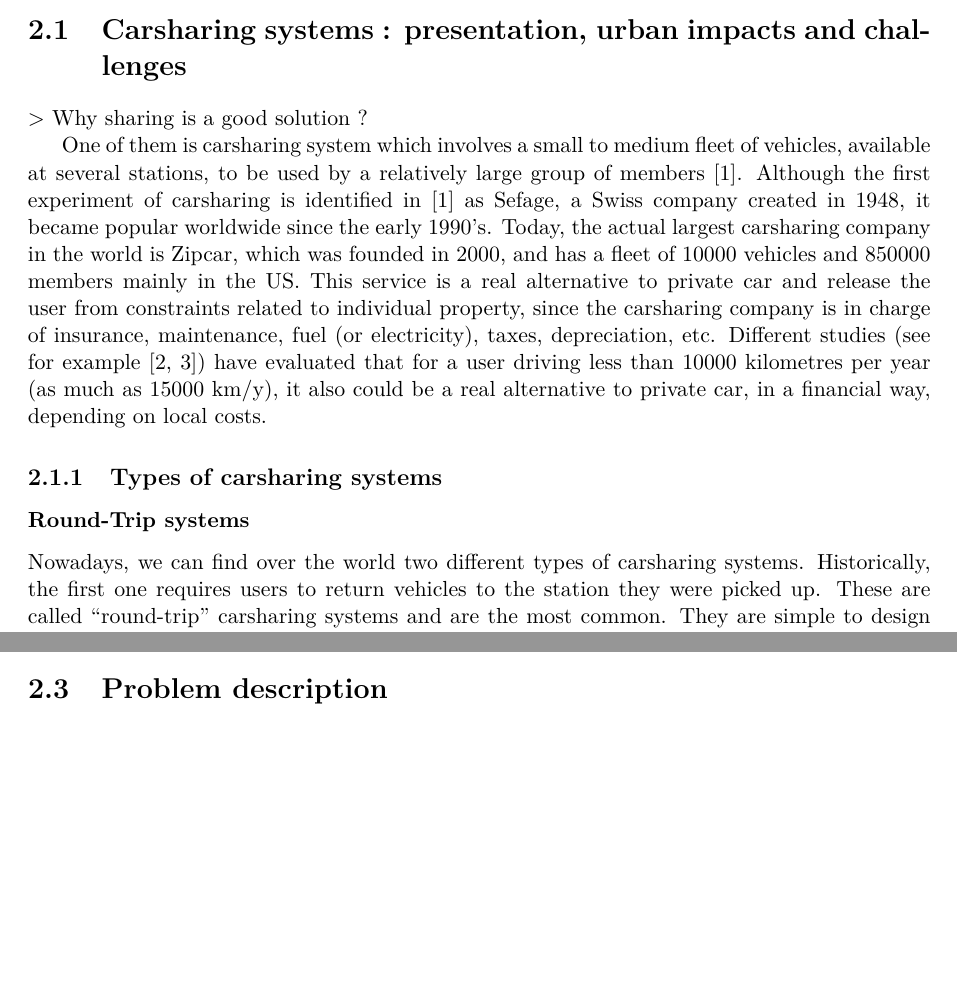
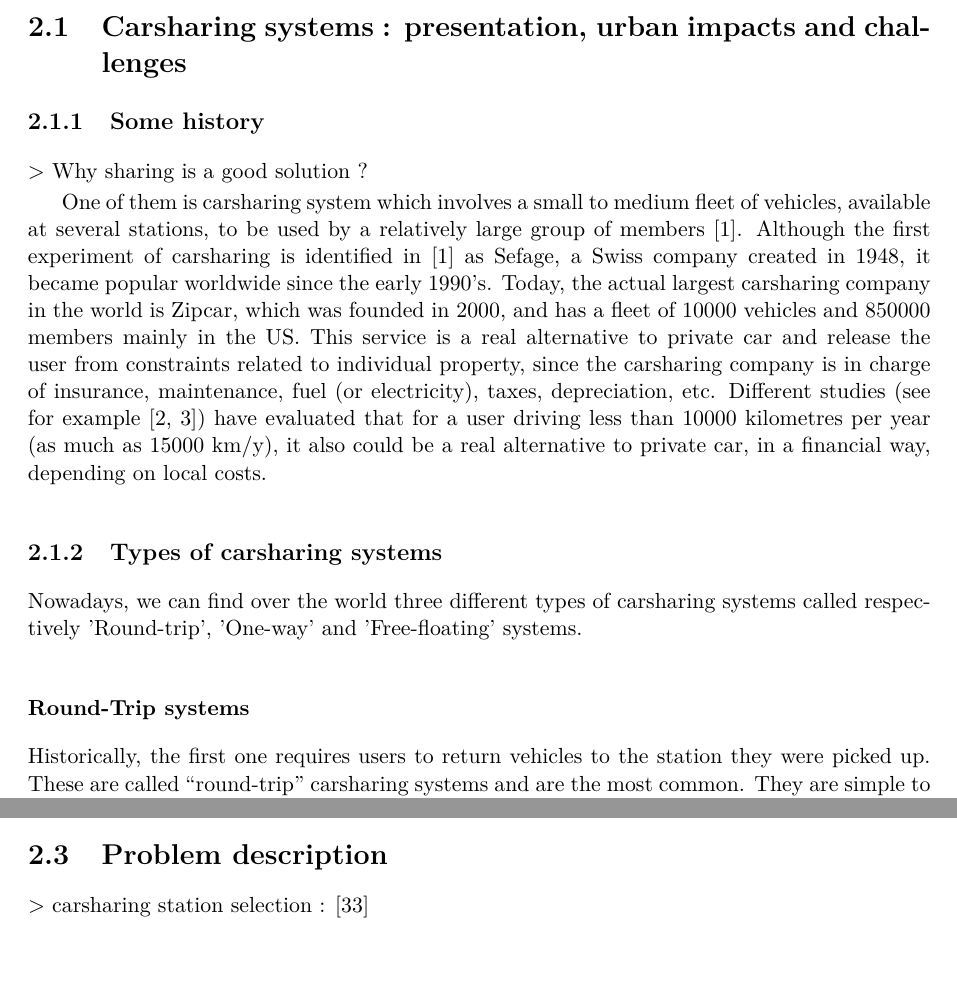
Before and after one commit to aurelcarlier/PhD-thesis-manuscript, a LaTeX thesis (master.tex, which reads chap-backgroundAndProblem/backgroundAndProblem.tex): two parts of pages 20 and 25 of 71, joined at a grey line, cut so that both start at the same text, the shorter picture padded with empty space. Compiled offline with LaTeX, dvips and Ghostscript.

Commit message:
adinng some bib entries

```diff
--- a/chap-backgroundAndProblem/backgroundAndProblem.tex
+++ b/chap-backgroundAndProblem/backgroundAndProblem.tex
@@ -24,6 +24,7 @@ A citer :\\
 
 
 \section{Carsharing systems : presentation, urban impacts and challenges}
+\subsection{Some history}
 $>$ Why sharing is a good solution ?
 
 One of them is carsharing system which involves a small to medium fleet of vehicles, available at several stations, to be used by a relatively large group of members \cite{shaheen_short_1999}.
@@ -33,9 +34,10 @@ This service is a real alternative to private car and release the user from cons
 Different studies (see for example \cite{litman_evaluating_2000, prettenthaler_ownership_1999}) have evaluated that for a user driving less than $10 000$ kilometres per year (as much as $15 000$ km/y), it also could be a real alternative to private car, in a financial way, depending on local costs.
 
 \subsection{Types of carsharing systems}
+Nowadays, we can find over the world three different types of carsharing systems called respectively 'Round-trip', 'One-way' and 'Free-floating' systems.
+
 
 \subsubsection{Round-Trip systems}
-Nowadays, we can find over the world two different types of carsharing systems.
 Historically, the first one requires users to return vehicles to the station they were picked up.
 These are called ``round-trip'' carsharing systems and are the most common.
 They are simple to design and manage since the incoming demand in each station is sufficient to plan stocks.
@@ -149,7 +151,7 @@ A citer :\\
 
 \newpage
 \section{Problem description}
-
+$>$ carsharing station selection : \cite{ion_site_2009}
 
 \newpage
 \addcontentsline{toc}{section}{Bibliography of chapter \thechapter}
```
Also changed, not shown: bib/biblio.bib (+7 -0 lines).
